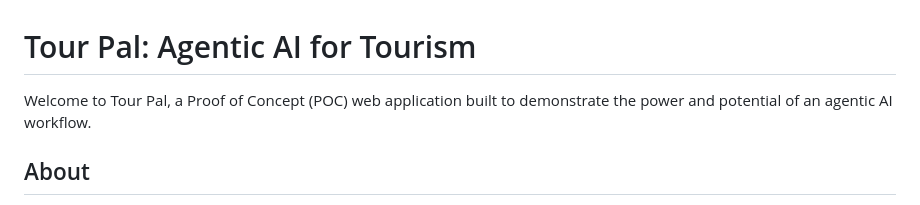
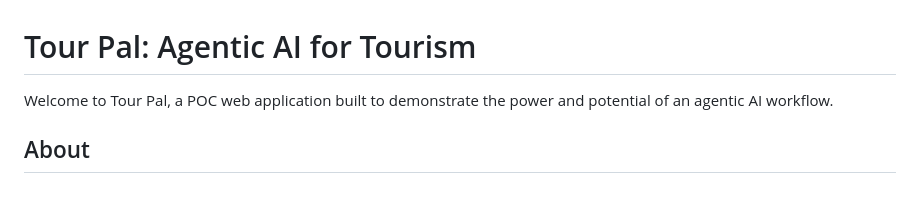
Before and after one commit to ramighorab/AI_Agents_for_Tourism, a Markdown page: README.md, the part around the change. Rendered like a GitHub page.

Commit message:
minor edit to ReadMe

```diff
--- a/README.md
+++ b/README.md
@@ -1,6 +1,6 @@
 # Tour Pal: Agentic AI for Tourism
 
-Welcome to Tour Pal, a Proof of Concept (POC) web application built to demonstrate the power and potential of an agentic AI workflow.
+Welcome to Tour Pal, a POC web application built to demonstrate the power and potential of an agentic AI workflow.
 
 ## About
 
```
